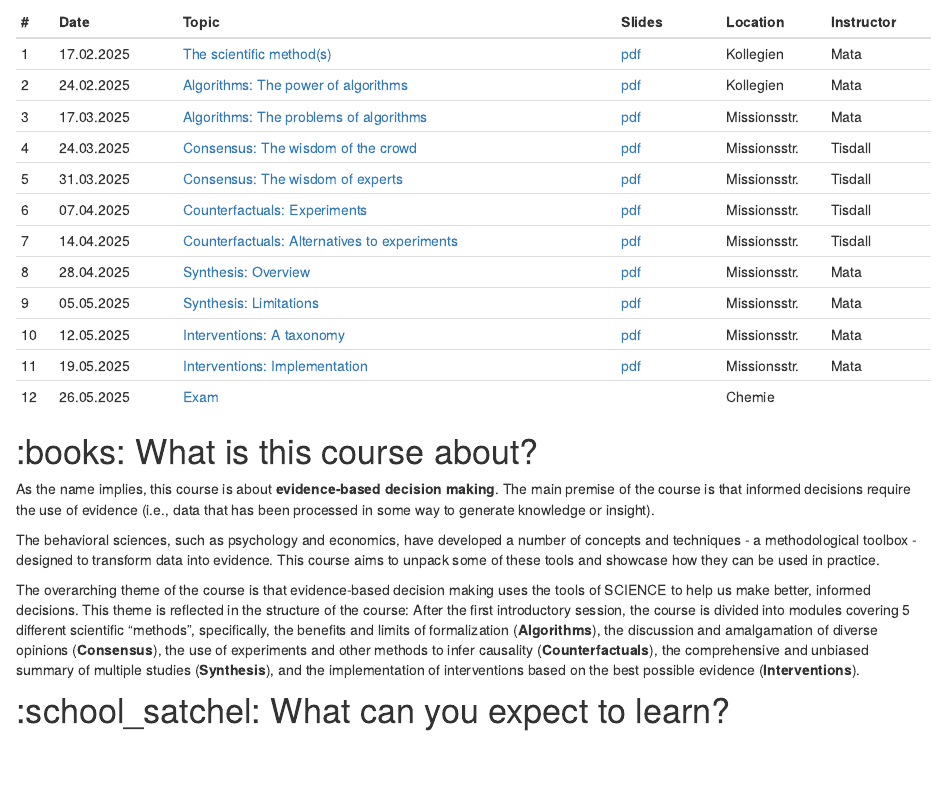
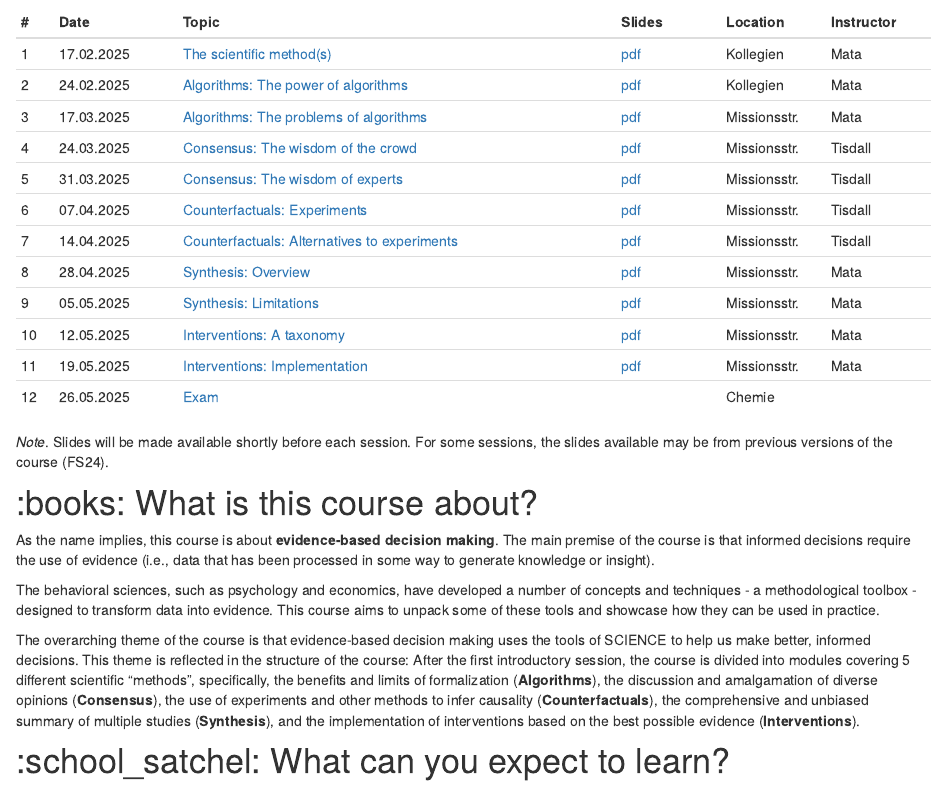
Before and after one commit to matarui/EBDM_FS25, an R Markdown document (index.Rmd): the page in a window 1100 px wide, from 290 px down. Rendered offline with R 4.5, knitr and Pandoc, with nearby package versions; drawn as R Markdown's standard HTML page in place of the format the file asks for.

Commit message:
update session 1

```diff
--- a/index.Rmd
+++ b/index.Rmd
@@ -48,6 +48,8 @@ Sessions take place Mondays, 14.15-15.45 in different locations (see table below
 | 12 | 26.05.2025 | [Exam](exam.html) | | Chemie | |
 :::
 
+*Note*. Slides will be made available shortly before each session. For some sessions, the slides available may be from previous versions of the course (FS24).
+
 # :books: What is this course about?
 
 As the name implies, this course is about **evidence-based decision making**. The main premise of the course is that informed decisions require the use of evidence (i.e., data that has been processed in some way to generate knowledge or insight).
```
Also changed, not shown: 1 other file.
